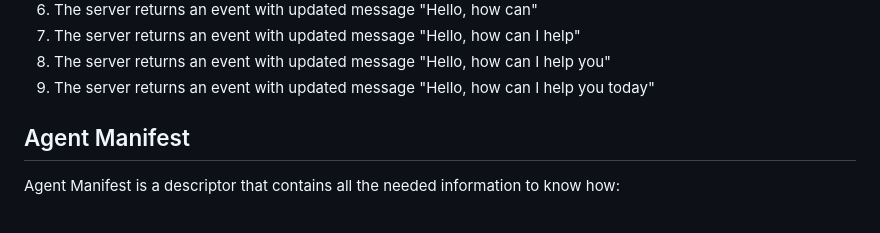
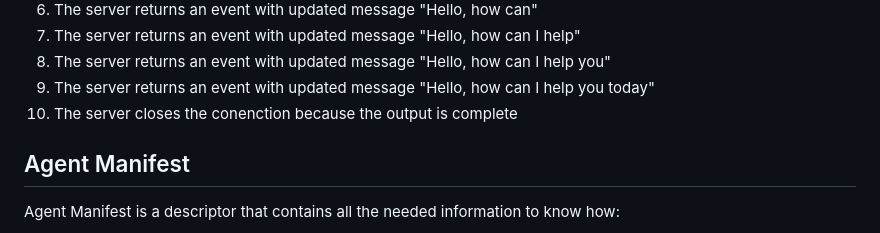
Before and after one commit to agntcy/acp-spec, a Markdown page: docs/README.md, the part around the change. GitHub-like rendering.

Commit message:
docs: streaming

```diff
--- a/docs/README.md
+++ b/docs/README.md
@@ -255,6 +255,7 @@ In the sequence above:
 1. The server returns an event with updated message "Hello, how can I help"
 1. The server returns an event with updated message "Hello, how can I help you"
 1. The server returns an event with updated message "Hello, how can I help you today"
+1. The server closes the conenction because the output is complete
 
 ## Agent Manifest
 
```
